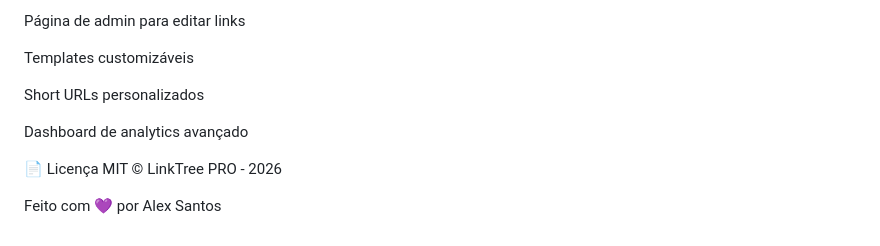
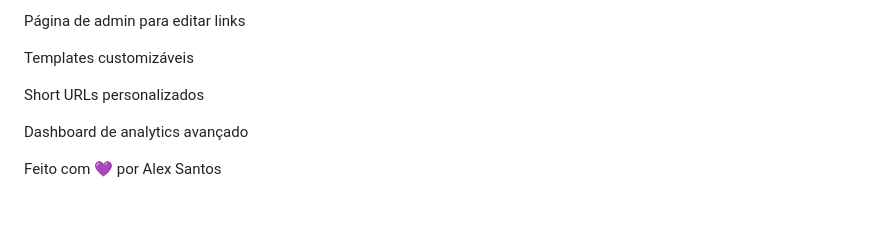
Before and after one commit to alexsantosdevs/Linktree---PRO, a Markdown page: README.md, the part around the change. Rendered like a GitHub page; blank space fills up the shorter version.

```diff
--- a/README.md
+++ b/README.md
@@ -130,7 +130,4 @@ Short URLs personalizados
 
 Dashboard de analytics avançado
 
-📄 Licença
-MIT © LinkTree PRO - 2026
-
 Feito com 💜 por Alex Santos
```
